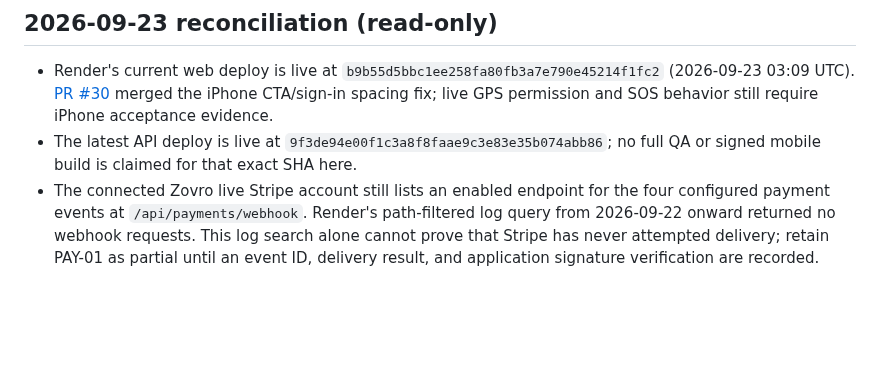
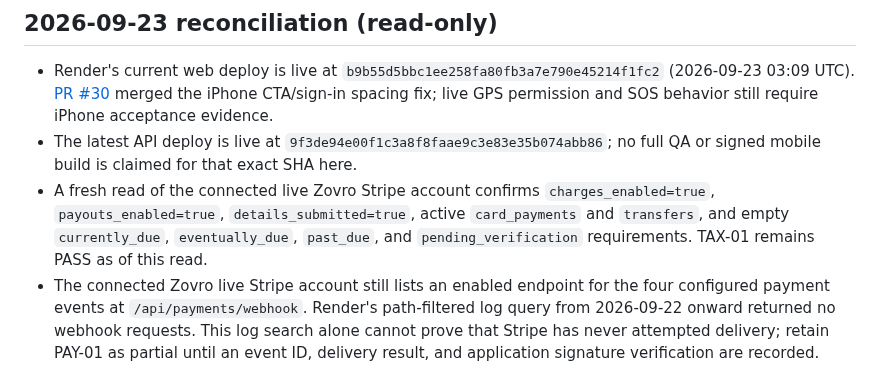
Before and after one commit to balsoofi57-alt/ZOVRO, a Markdown page: RELEASE_EVIDENCE_CHECKLIST.md, the part around the change. Drawn GitHub-style; blank space fills up the shorter version.

Commit message:
Record fresh live Stripe account readiness check

```diff
--- a/RELEASE_EVIDENCE_CHECKLIST.md
+++ b/RELEASE_EVIDENCE_CHECKLIST.md
@@ -47,6 +47,7 @@ Source: connected Zovro Stripe account, US live mode, refreshed 2026-09-22.
 
 - Render's current web deploy is live at `b9b55d5bbc1ee258fa80fb3a7e790e45214f1fc2` (2026-09-23 03:09 UTC). [PR #30](https://github.com/balsoofi57-alt/ZOVRO/pull/30) merged the iPhone CTA/sign-in spacing fix; live GPS permission and SOS behavior still require iPhone acceptance evidence.
 - The latest API deploy is live at `9f3de94e00f1c3a8f8faae9c3e83e35b074abb86`; no full QA or signed mobile build is claimed for that exact SHA here.
+- A fresh read of the connected live Zovro Stripe account confirms `charges_enabled=true`, `payouts_enabled=true`, `details_submitted=true`, active `card_payments` and `transfers`, and empty `currently_due`, `eventually_due`, `past_due`, and `pending_verification` requirements. TAX-01 remains PASS as of this read.
 - The connected Zovro live Stripe account still lists an enabled endpoint for the four configured payment events at `/api/payments/webhook`. Render's path-filtered log query from 2026-09-22 onward returned no webhook requests. This log search alone cannot prove that Stripe has never attempted delivery; retain PAY-01 as partial until an event ID, delivery result, and application signature verification are recorded.
 - Render error-level log query returned no entries in the queried window. This is a scoped observation, not an integrated acceptance pass.
 - [PR #29](https://github.com/balsoofi57-alt/ZOVRO/pull/29) is an open draft documenting four Apple signing secret names; it does not produce a signed IPA or TestFlight acceptance.
```
